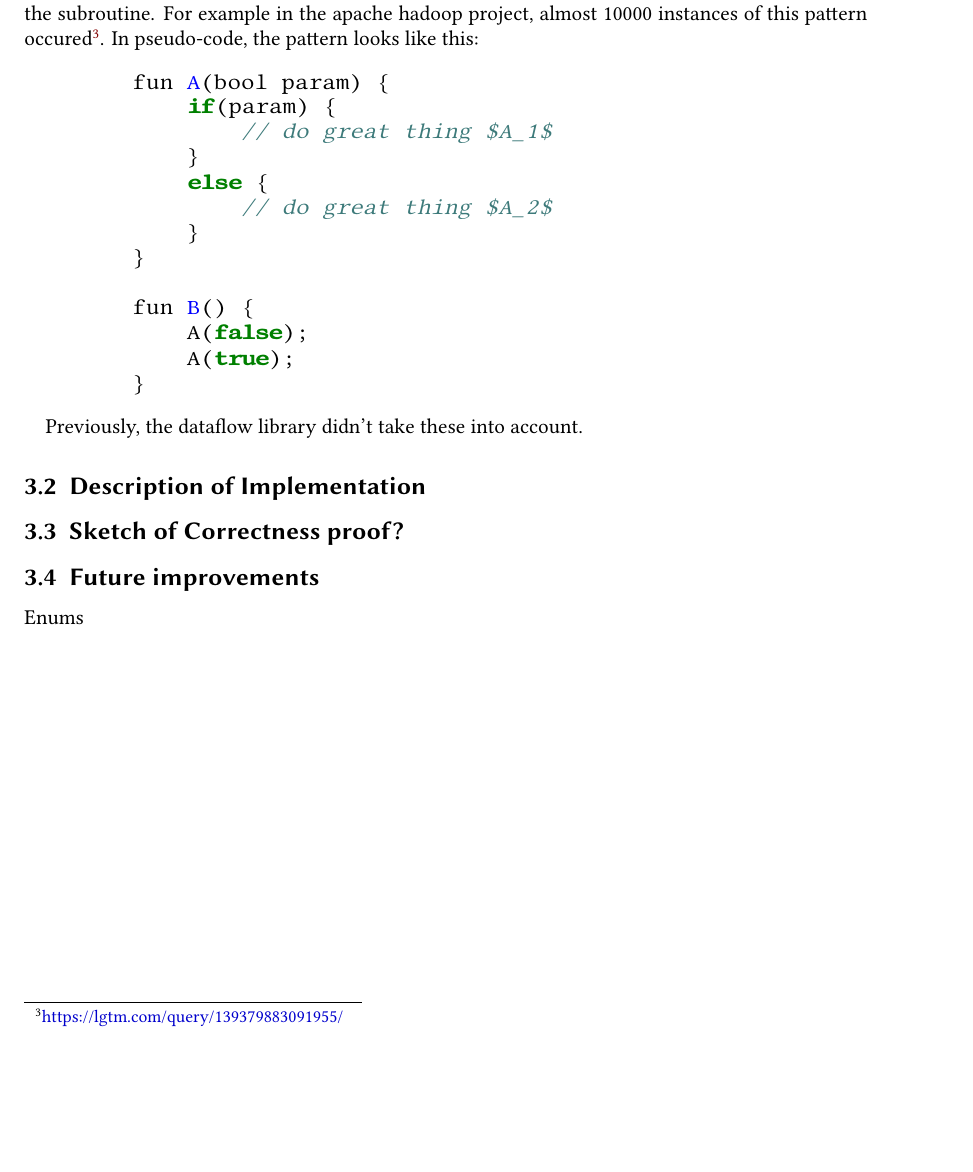
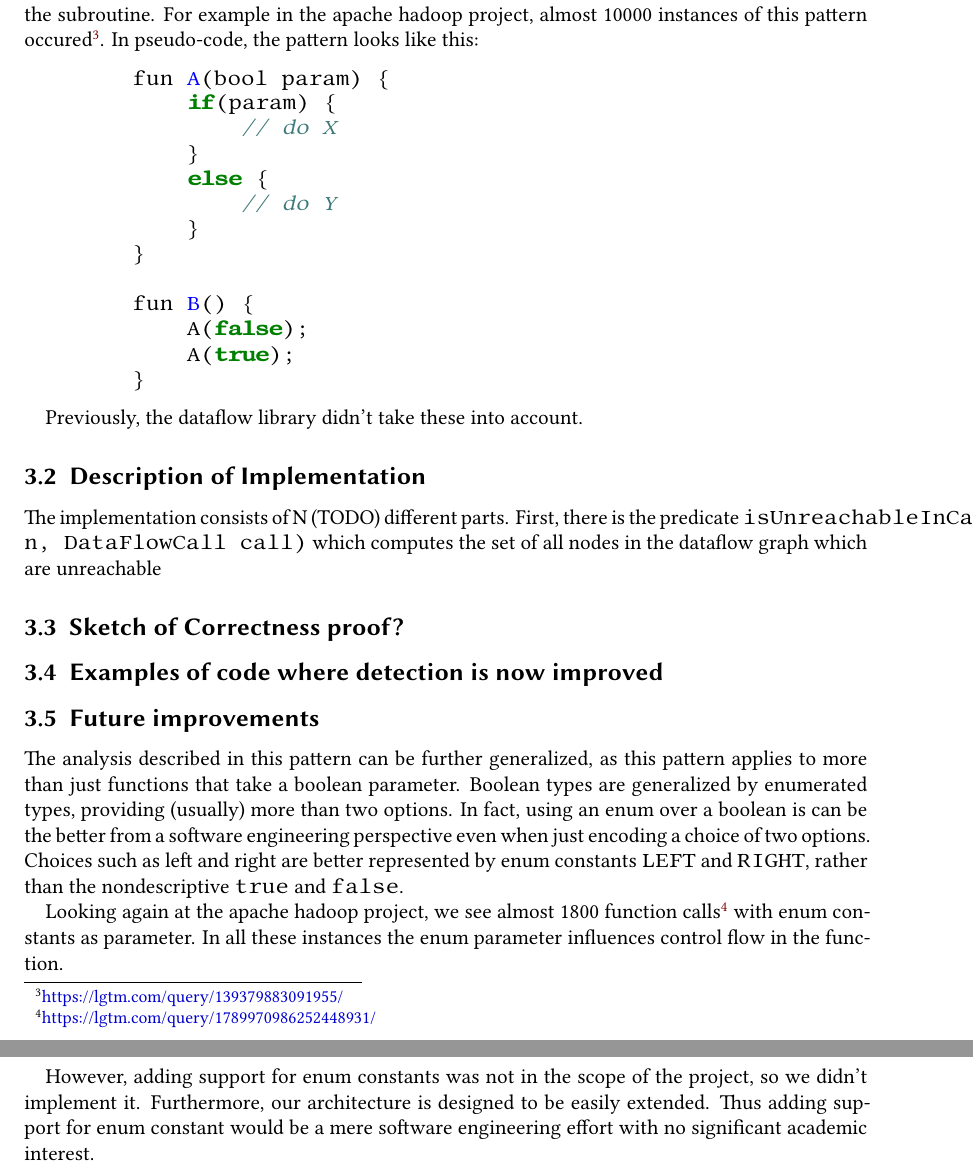
Before and after one commit to criemen/semantics-project-report, a LaTeX paper (main.tex, which reads exercises.tex): part of page 6 of 7 before the commit and two parts of pages 6 and 7 of 8 after it, the two joined at a grey line, cut so that both start at the same text, the shorter picture padded with empty space. Compiled offline with XeLaTeX.

Commit message:
A bit more writing.

```diff
--- a/exercises.tex
+++ b/exercises.tex
@@ -124,13 +127,14 @@ of the subroutine.
 For example in the apache hadoop project, almost 10000 instances of this
 pattern occured\footnote{\url{https://lgtm.com/query/139379883091955/}}.
 In pseudo-code, the pattern looks like this:
+% TODO better
 \begin{minted}{java}
         fun A(bool param) {
             if(param) {
-                // do great thing $A_1$
+                // do X
             }
             else {
-                // do great thing $A_2$
+                // do Y
             }
         }
 
@@ -145,9 +149,31 @@ Previously, the dataflow library didn't take these into account.
 
 
 \subsection{Description of Implementation}
+The implementation consists of N (TODO) different parts.
+First, there is the predicate \texttt{isUnreachableInCall(Node n, DataFlowCall call)} which
+computes the set of all nodes in the dataflow graph which are unreachable
+% TODO mention virtual dispatch
 \subsection{Sketch of Correctness proof?}
+\subsection{Examples of code where detection is now improved}
 \subsection{Future improvements}
-Enums
+The analysis described in this pattern can be further generalized, as
+this pattern applies to more than just functions that take a boolean parameter.
+Boolean types are generalized by enumerated types, providing (usually) more than two options.
+In fact, using an enum over a boolean is can be the better from a software engineering perspective
+even when just encoding a choice of two options.
+Choices such as left and right are better represented
+by enum constants \texttt{LEFT} and \texttt{RIGHT}, rather than the
+nondescriptive \texttt{true} and \texttt{false}.
+
+Looking again at the apache hadoop project, we see almost 1800
+function calls\footnote{\url{https://lgtm.com/query/1789970986252448931/}} with enum constants as parameter.
+In all these instances the enum parameter influences control flow in the function.
+
+However, adding support for enum constants was not in the scope of the project, so we didn't implement it.
+Furthermore, our architecture is designed to be easily extended.
+Thus adding support for enum constant would be a mere software engineering effort
+with no significant academic interest.
+
 
 \newpage
 \section{Path Sensitivity}
```
Also changed, not shown: exercises.tex (3 more changed lines).
